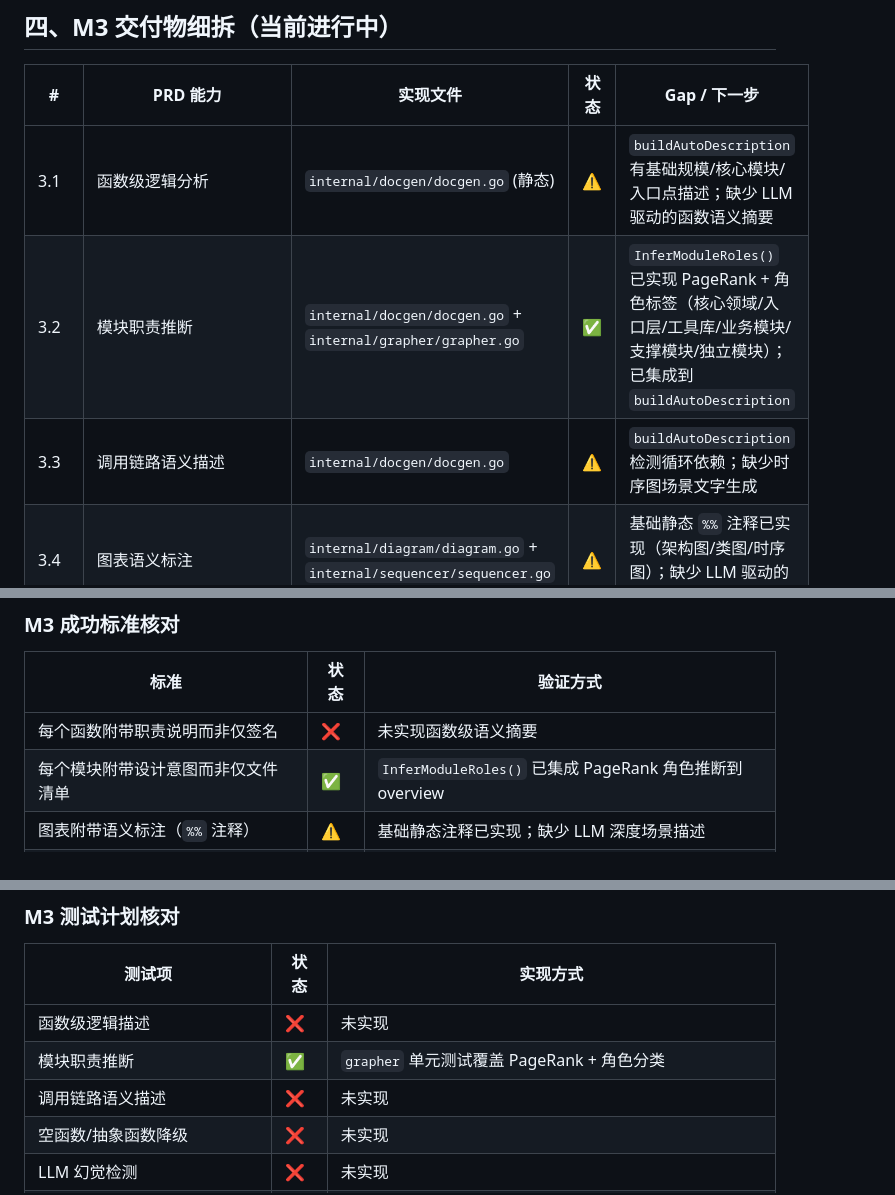
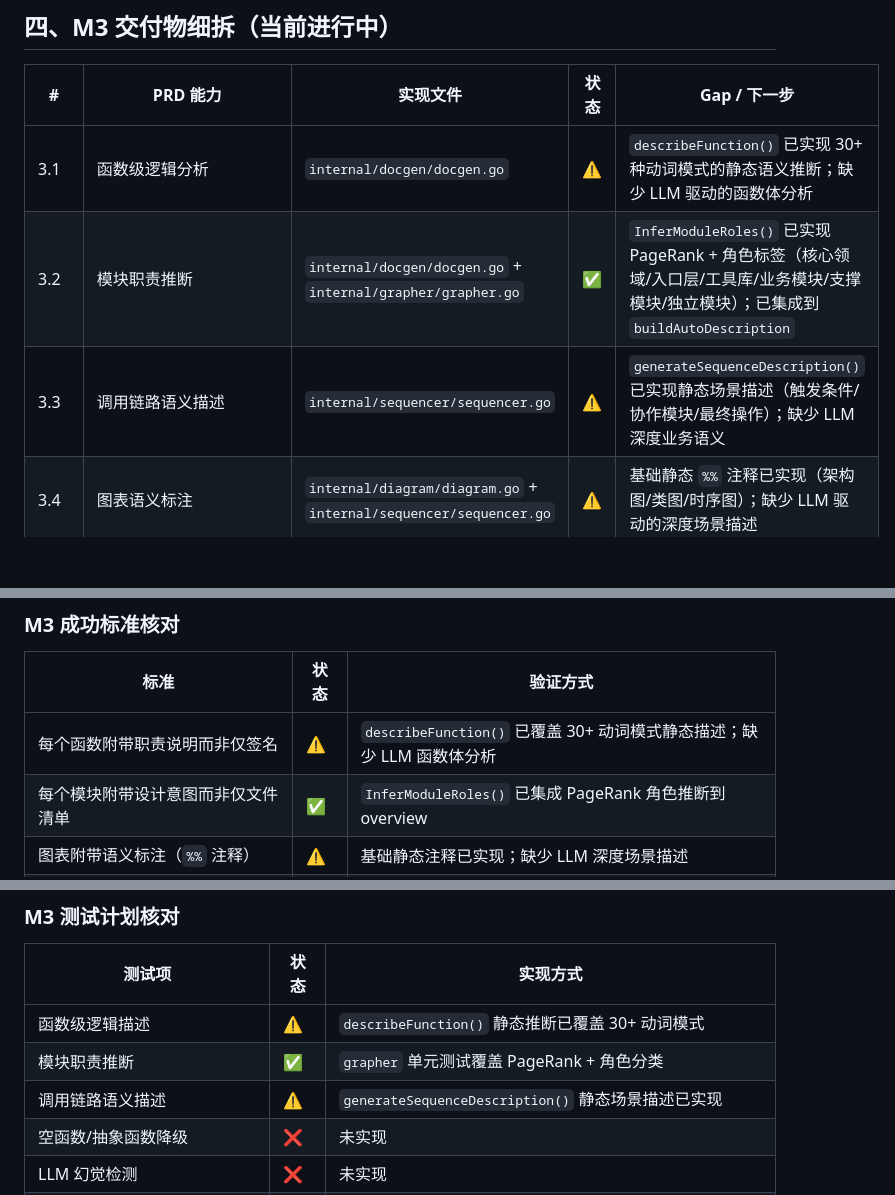
Before and after one commit to splitsword/fine-codewiki, a Markdown page: PRD_COVERAGE.md, 3 parts joined by grey strips. Drawn GitHub-style; blank space fills up the shorter version.

Commit message:
docs(PRD_COVERAGE): 更新 M3-3.1 和 M3-3.3 静态层完成状态

```diff
--- a/PRD_COVERAGE.md
+++ b/PRD_COVERAGE.md
@@ -100,9 +100,9 @@
 
 | # | PRD 能力 | 实现文件 | 状态 | Gap / 下一步 |
 |---|----------|----------|------|--------------|
-| 3.1 | 函数级逻辑分析 | `internal/docgen/docgen.go` (静态) | ⚠️ | `buildAutoDescription` 有基础规模/核心模块/入口点描述；缺少 LLM 驱动的函数语义摘要 |
+| 3.1 | 函数级逻辑分析 | `internal/docgen/docgen.go` | ⚠️ | `describeFunction()` 已实现 30+ 种动词模式的静态语义推断；缺少 LLM 驱动的函数体分析 |
 | 3.2 | 模块职责推断 | `internal/docgen/docgen.go` + `internal/grapher/grapher.go` | ✅ | `InferModuleRoles()` 已实现 PageRank + 角色标签（核心领域/入口层/工具库/业务模块/支撑模块/独立模块）；已集成到 `buildAutoDescription` |
-| 3.3 | 调用链路语义描述 | `internal/docgen/docgen.go` | ⚠️ | `buildAutoDescription` 检测循环依赖；缺少时序图场景文字生成 |
+| 3.3 | 调用链路语义描述 | `internal/sequencer/sequencer.go` | ⚠️ | `generateSequenceDescription()` 已实现静态场景描述（触发条件/协作模块/最终操作）；缺少 LLM 深度业务语义 |
 | 3.4 | 图表语义标注 | `internal/diagram/diagram.go` + `internal/sequencer/sequencer.go` | ⚠️ | 基础静态 `%%` 注释已实现（架构图/类图/时序图）；缺少 LLM 驱动的深度场景描述 |
 | 3.5 | Wiki 导出 Markdown 合辑 | 无 | ❌ | 未实现多文件合并导出 |
 | 3.6 | 导出静态 HTML | `internal/cli/cli.go` (serve) | ⚠️ | `serve` 实时渲染 HTML，但无离线 HTML 导出功能 |
@@ -127,7 +127,7 @@
 
 | 标准 | 状态 | 验证方式 |
 |------|------|----------|
-| 每个函数附带职责说明而非仅签名 | ❌ | 未实现函数级语义摘要 |
+| 每个函数附带职责说明而非仅签名 | ⚠️ | `describeFunction()` 已覆盖 30+ 动词模式静态描述；缺少 LLM 函数体分析 |
 | 每个模块附带设计意图而非仅文件清单 | ✅ | `InferModuleRoles()` 已集成 PageRank 角色推断到 overview |
 | 图表附带语义标注（`%%` 注释） | ⚠️ | 基础静态注释已实现；缺少 LLM 深度场景描述 |
 | 时序图附带场景描述文字 | ❌ | 未实现 |
@@ -142,9 +142,9 @@
 
 | 测试项 | 状态 | 实现方式 |
 |--------|------|----------|
-| 函数级逻辑描述 | ❌ | 未实现 |
+| 函数级逻辑描述 | ⚠️ | `describeFunction()` 静态推断已覆盖 30+ 动词模式 |
 | 模块职责推断 | ✅ | `grapher` 单元测试覆盖 PageRank + 角色分类 |
-| 调用链路语义描述 | ❌ | 未实现 |
+| 调用链路语义描述 | ⚠️ | `generateSequenceDescription()` 静态场景描述已实现 |
 | 空函数/抽象函数降级 | ❌ | 未实现 |
 | LLM 幻觉检测 | ❌ | 未实现 |
 | 架构图/类图语义标注 | ⚠️ | 静态 `%%` 注释已覆盖三种图表类型 |
```
Also changed, not shown: CHANGELOG.md (+2 -0 lines).
